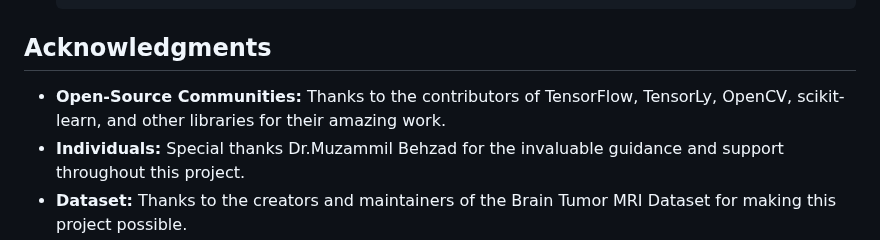
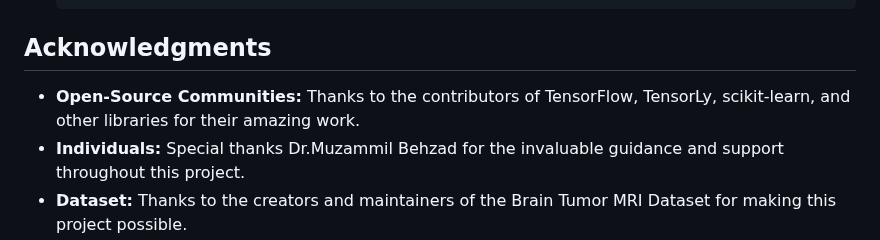
Before and after one commit to BRAIN-Lab-AI/TumorDetect-A-Deep-Learning-Framework-for-Brain-Tumor-Detection, a Markdown page: README.md, the part around the change. Drawn GitHub-style.

````diff
--- a/README.md
+++ b/README.md
@@ -130,6 +130,6 @@ The workflow classify MRI images into tumor types through two approaches:
     ```
 
 ## Acknowledgments
-- **Open-Source Communities:** Thanks to the contributors of TensorFlow, TensorLy, OpenCV, scikit-learn, and other libraries for their amazing work.
+- **Open-Source Communities:** Thanks to the contributors of TensorFlow, TensorLy, scikit-learn, and other libraries for their amazing work.
 - **Individuals:** Special thanks Dr.Muzammil Behzad for the invaluable guidance and support throughout this project.
 - **Dataset:** Thanks to the creators and maintainers of the Brain Tumor MRI Dataset for making this project possible.
````
